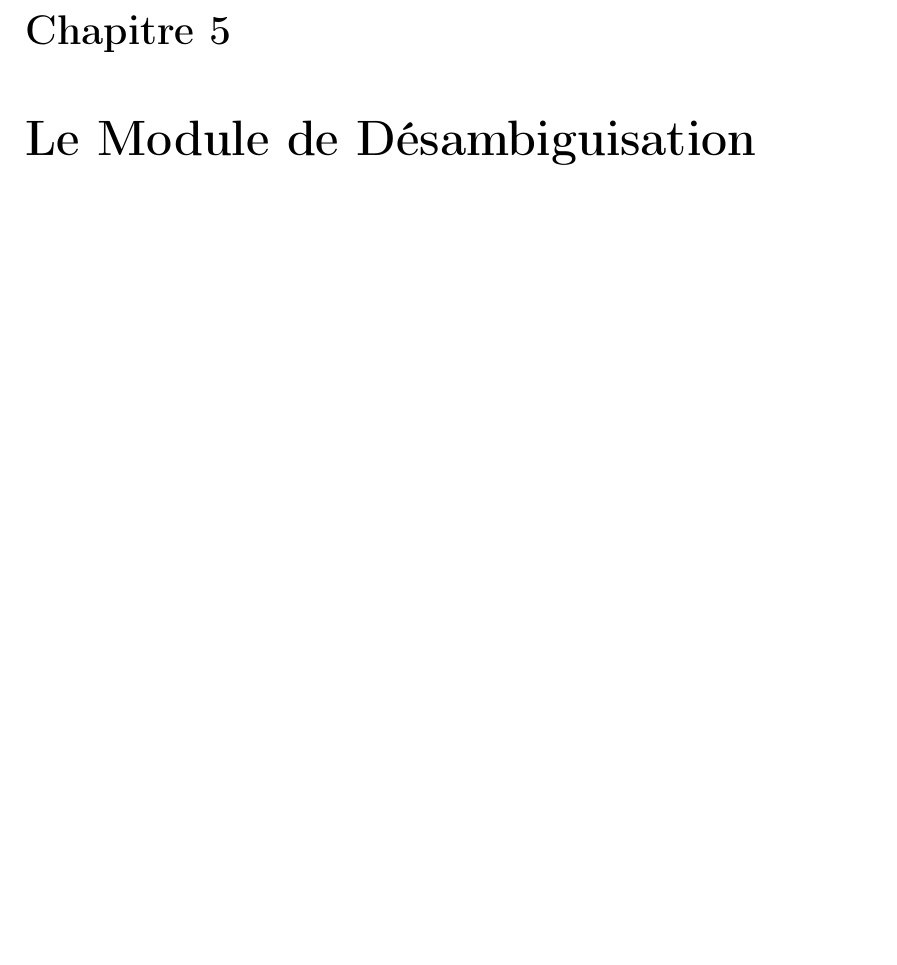
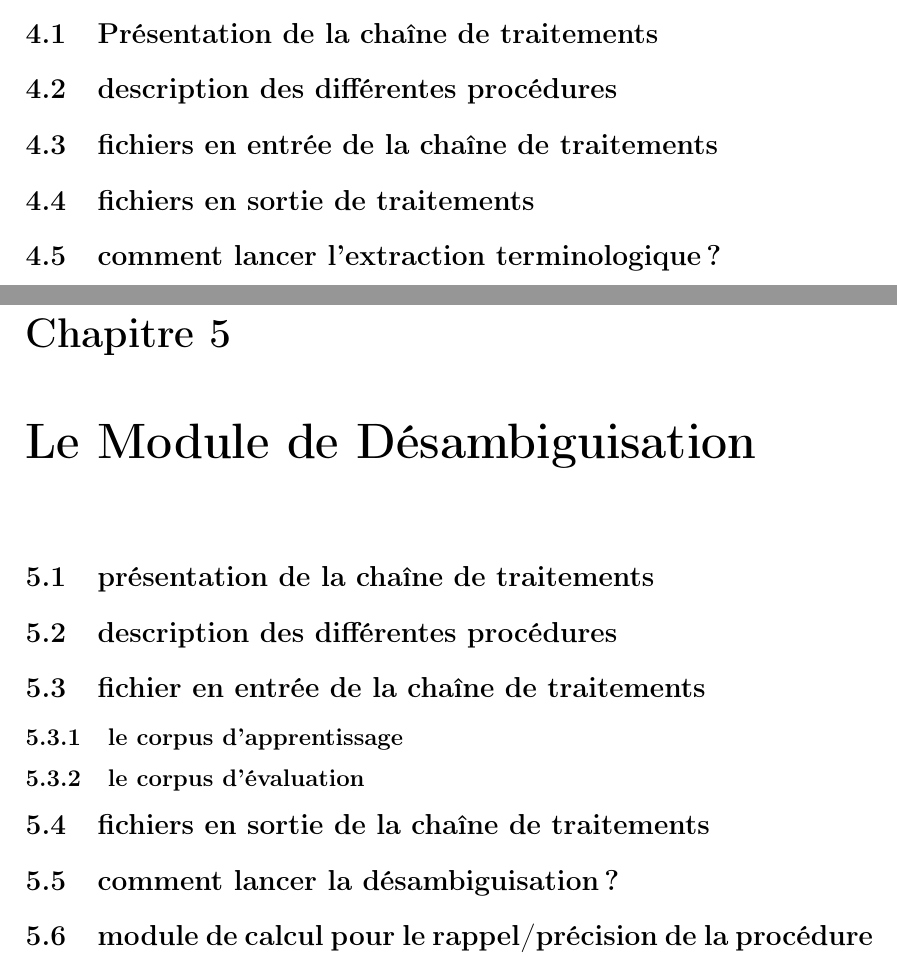
Before and after one commit to simonmeoni/termith-documentation, a LaTeX document (termithDocumentation.tex, which reads desambiguisation.tex, extractionTerminologique.tex): part of page 9 of 10 before the commit and two parts of pages 8 and 9 of 10 after it, the two joined at a grey line, cut at the place of the change, the shorter picture padded with empty space. Compiled offline with pdfLaTeX.

Commit message:
add subsection to each chapter

```diff
--- a/desambiguisation.tex
+++ b/desambiguisation.tex
@@ -1 +1,9 @@
 % !TEX root = termithDocumentation.tex
+\section{présentation de la chaîne de traitements}
+\section{description des différentes procédures}
+\section{fichier en entrée de la chaîne de traitements}
+\subsection{le corpus d'apprentissage}
+\subsection{le corpus d'évaluation}
+\section{fichiers en sortie de la chaîne de traitements}
+\section{comment lancer la désambiguisation ?}
+\section{module de calcul pour le rappel/précision de la procédure}
--- a/extractionTerminologique.tex
+++ b/extractionTerminologique.tex
@@ -1 +1,6 @@
 % !TEX root = termithDocumentation.tex
+\section{Présentation de la chaîne de traitements}
+\section{description des différentes procédures}
+\section{fichiers en entrée de la chaîne de traitements}
+\section{fichiers en sortie de traitements}
+\section{comment lancer l'extraction terminologique ?}
```
Also changed, not shown: formatUtilise.tex (+3 -0 lines), installation.tex (+2 -0 lines), presentationGenerale.tex (+3 -0 lines).
